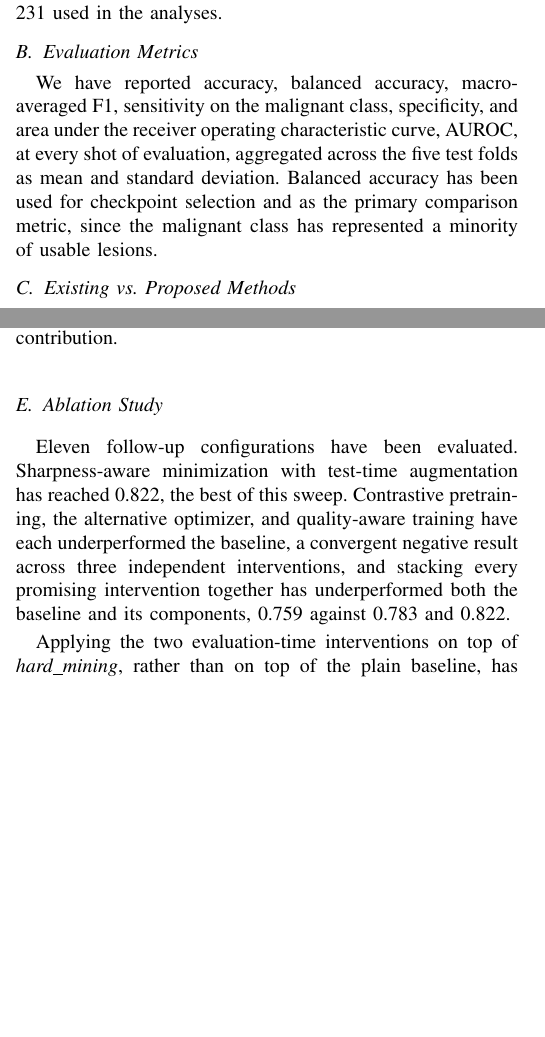
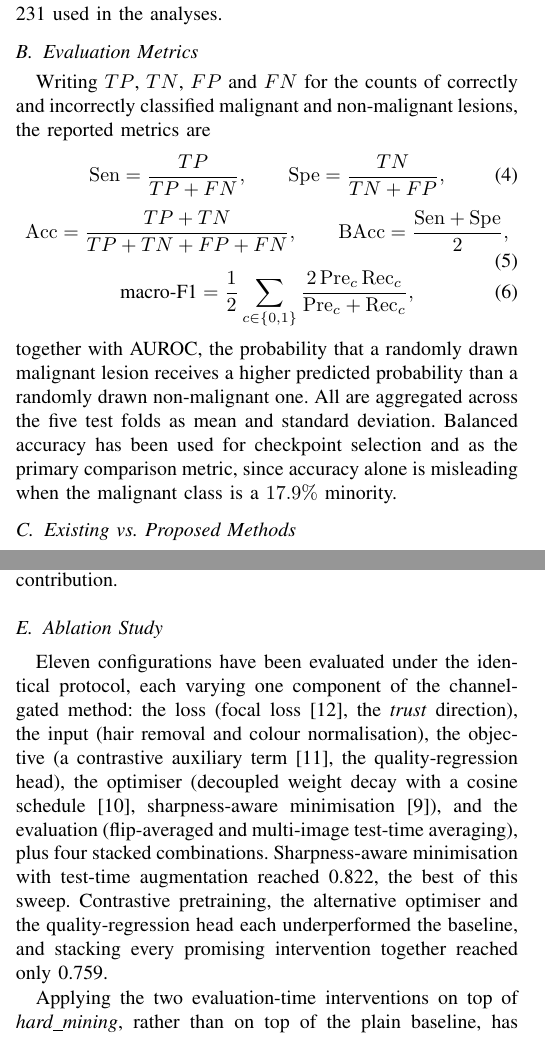
Before and after one commit to sxdxde/Quality-Robust-Multimodal-Fusion-for-Skin-Lesion-Diagnosis-A-Benchmark-on-the-MCR-SL-Dataset, a LaTeX paper (paper/mcrsl_indicon2026.tex): two parts of the columns of pages 3 and 4 of 6, joined at a grey line, cut so that both start at the same text, the shorter picture padded with empty space. Compiled offline with pdfLaTeX; a missing font is replaced by an installed copy or a similar font; a LaTeX package or settings file that is missing is left out.

Commit message:
paper: five review edits (gap order, metric formulas, flatter Fig. 1, shorter ablation, best-value highlighting)
1. Research Gap now precedes Contributions in the Introduction.

2. Evaluation Metrics gives the formulas rather than only naming the metrics:
   sensitivity, specificity, accuracy, balanced accuracy and macro-F1 as
   equations in terms of TP/TN/FP/FN, with AUROC defined in words. Notes that
   accuracy alone misleads at a 17.9% minority rate.

3. Fig. 1 flattened: the sigmoid gate moves inline into the metadata row so
   the diagram is two clean rows reading left to right, with the gate's
   1280-d output labelled on the arrow up to the channel-gate operator.

4. Ablation Study sweep paragraph cut to roughly five lines, stating what was
   varied by component (loss, input, objective, optimiser, evaluation) and
   the outcomes, without per-configuration detail. The mechanism-contribution
   breakdown that follows is unchanged, being protected from cuts.

5. Best value per row bolded in the core ablation table and per column in the
   decomposition table, with both captions saying what bold marks.

6 pages, no undefined references.

```diff
--- a/paper/mcrsl_indicon2026.tex
+++ b/paper/mcrsl_indicon2026.tex
@@ -143,7 +143,18 @@ Seven follow-up interventions have additionally been evaluated on the channel-ga
 MCR-SL \cite{mcrsl} comprises 240 lesions from 60 subjects, 42 malignant and 192 non-malignant, with 1352 dermoscopic and 779 clinical images, 28 lesions histopathology-confirmed, and 16 categorical plus 4 numeric metadata fields. Six lesions carry an undetermined malignancy label and are excluded, leaving 234 usable; Section~\ref{sec:robustness} traces the further reduction to the 231 used in the analyses.
 
 \subsection{Evaluation Metrics}
-We have reported accuracy, balanced accuracy, macro-averaged F1, sensitivity on the malignant class, specificity, and area under the receiver operating characteristic curve, AUROC, at every shot of evaluation, aggregated across the five test folds as mean and standard deviation. Balanced accuracy has been used for checkpoint selection and as the primary comparison metric, since the malignant class has represented a minority of usable lesions.
+Writing $TP$, $TN$, $FP$ and $FN$ for the counts of correctly and incorrectly classified malignant and non-malignant lesions, the reported metrics are
+\begin{equation}
+\mathrm{Sen}=\frac{TP}{TP+FN},\qquad \mathrm{Spe}=\frac{TN}{TN+FP},
+\end{equation}
+\begin{equation}
+\mathrm{Acc}=\frac{TP+TN}{TP+TN+FP+FN},\qquad
+\mathrm{BAcc}=\frac{\mathrm{Sen}+\mathrm{Spe}}{2},
+\end{equation}
+\begin{equation}
+\text{macro-F1}=\frac{1}{2}\sum_{c\in\{0,1\}}\frac{2\,\mathrm{Pre}_c\,\mathrm{Rec}_c}{\mathrm{Pre}_c+\mathrm{Rec}_c},
+\end{equation}
+together with AUROC, the probability that a randomly drawn malignant lesion receives a higher predicted probability than a randomly drawn non-malignant one. All are aggregated across the five test folds as mean and standard deviation. Balanced accuracy has been used for checkpoint selection and as the primary comparison metric, since accuracy alone is misleading when the malignant class is a $17.9\%$ minority.
 
 \subsection{Existing vs.\ Proposed Methods}
 \label{sec:main}
@@ -191,7 +202,7 @@ This paper's channel-gated baseline, \emph{hard\_mining} variant, and best confi
 MCR-SL has had no prior published benchmark, so this result is the current best on it by default; we have avoided framing that as a state-of-the-art claim, since there has been no prior number to surpass, and have emphasized the loss mechanism and its validation (Section~\ref{sec:main}) as the principal contribution.
 
 \subsection{Ablation Study}
-Eleven follow-up configurations have been evaluated. Sharpness-aware minimization with test-time augmentation has reached 0.822, the best of this sweep. Contrastive pretraining, the alternative optimizer, and quality-aware training have each underperformed the baseline, a convergent negative result across three independent interventions, and stacking every promising intervention together has underperformed both the baseline and its components, 0.759 against 0.783 and 0.822.
+Eleven configurations have been evaluated under the identical protocol, each varying one component of the channel-gated method: the loss (focal loss \cite{focal}, the \emph{trust} direction), the input (hair removal and colour normalisation), the objective (a contrastive auxiliary term \cite{supcon}, the quality-regression head), the optimiser (decoupled weight decay with a cosine schedule \cite{adamw}, sharpness-aware minimisation \cite{sam}), and the evaluation (flip-averaged and multi-image test-time averaging), plus four stacked combinations. Sharpness-aware minimisation with test-time augmentation reached 0.822, the best of this sweep. Contrastive pretraining, the alternative optimiser and the quality-regression head each underperformed the baseline, and stacking every promising intervention together reached only 0.759.
 
 Applying the two evaluation-time interventions on top of \emph{hard\_mining}, rather than on top of the plain baseline, has produced this paper's best configuration. Table~\ref{tab:breakdown} decomposes it. Test-time augmentation has raised balanced accuracy to 0.833 and sensitivity to 0.808, the highest sensitivity of any configuration reported here; adding multi-image averaging has raised balanced accuracy further to 0.840 $\pm$ 0.095. Notably, multi-image averaging has stacked cleanly here, whereas it reduced balanced accuracy when combined with sharpness-aware minimization and test-time augmentation in the sweep above; that non-additivity has therefore been specific to that combination rather than a general property of the intervention.
 
```
Also changed, not shown: paper/mcrsl_indicon2026.pdf, paper/mcrsl_indicon2026.tex (30 more changed lines), 2 other files.
